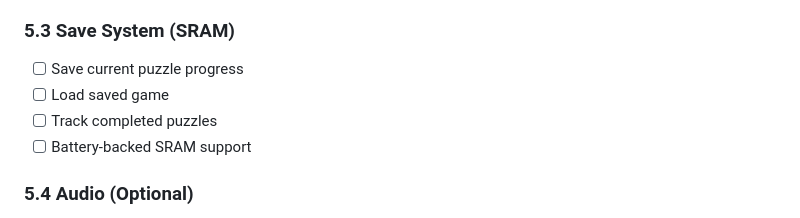
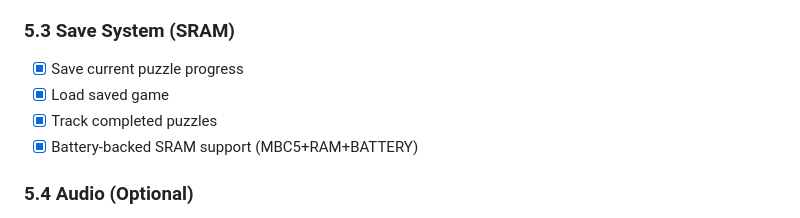
Before and after one commit to jagteasdale/gameboy-crossword, a Markdown page: DEVELOPMENT_PLAN.md, the part around the change. Drawn GitHub-style.

Commit message:
Mark save system complete in dev plan

```diff
--- a/DEVELOPMENT_PLAN.md
+++ b/DEVELOPMENT_PLAN.md
@@ -128,10 +128,10 @@ This document outlines the implementation plan for a 15x15 cryptic crossword gam
 - [ ] Settings menu
 
 ### 5.3 Save System (SRAM)
-- [ ] Save current puzzle progress
-- [ ] Load saved game
-- [ ] Track completed puzzles
-- [ ] Battery-backed SRAM support
+- [x] Save current puzzle progress
+- [x] Load saved game
+- [x] Track completed puzzles
+- [x] Battery-backed SRAM support (MBC5+RAM+BATTERY)
 
 ### 5.4 Audio (Optional)
 - [ ] Sound effects for input
```
